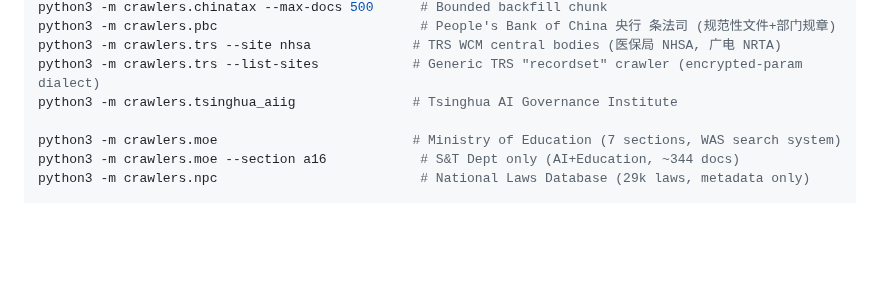
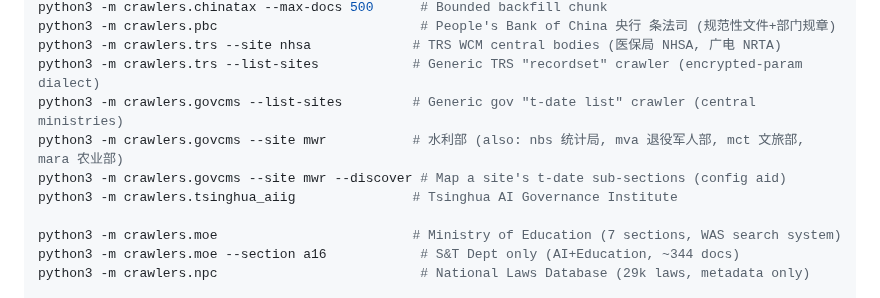
Before and after one commit to hulelan/china-governance, a Markdown page: CLAUDE.md, the part around the change. Drawn GitHub-style; blank space fills up the shorter version.

Commit message:
docs: record govcms crawler + build-out progress/todos

```diff
--- a/CLAUDE.md
+++ b/CLAUDE.md
@@ -55,6 +55,9 @@ python3 -m crawlers.chinatax --max-docs 500      # Bounded backfill chunk
 python3 -m crawlers.pbc                          # People's Bank of China 央行 条法司 (规范性文件+部门规章)
 python3 -m crawlers.trs --site nhsa             # TRS WCM central bodies (医保局 NHSA, 广电 NRTA)
 python3 -m crawlers.trs --list-sites            # Generic TRS "recordset" crawler (encrypted-param dialect)
+python3 -m crawlers.govcms --list-sites         # Generic gov "t-date list" crawler (central ministries)
+python3 -m crawlers.govcms --site mwr           # 水利部 (also: nbs 统计局, mva 退役军人部, mct 文旅部, mara 农业部)
+python3 -m crawlers.govcms --site mwr --discover # Map a site's t-date sub-sections (config aid)
 python3 -m crawlers.tsinghua_aiig               # Tsinghua AI Governance Institute
 
 python3 -m crawlers.moe                         # Ministry of Education (7 sections, WAS search system)
```
Also changed, not shown: docs/working/todos.md (added, +177 -0 lines).
